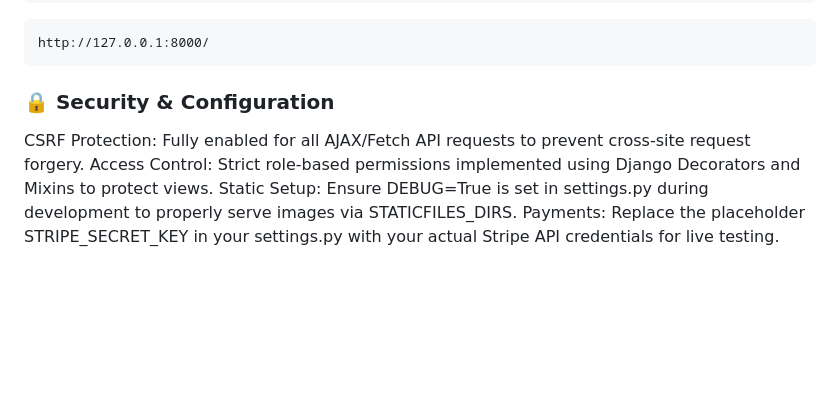
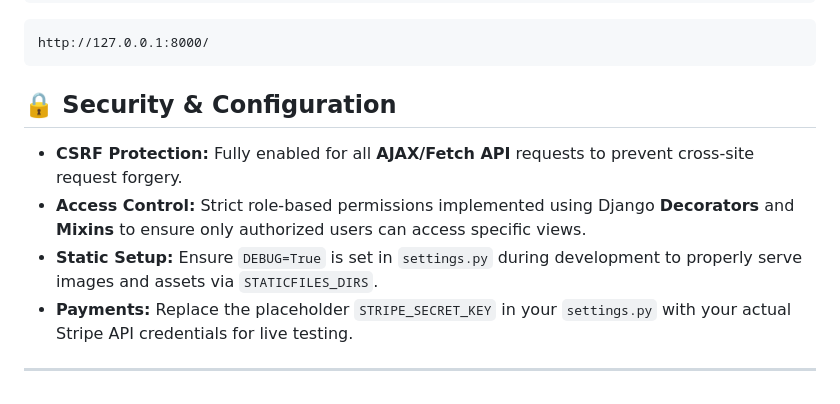
Before and after one commit to Parth10Empiric/Library_Manageent_System, a Markdown page: README.md, the part around the change. Drawn GitHub-style; blank space fills up the shorter version.

Commit message:
modefy redme.md

````diff
--- a/README.md
+++ b/README.md
@@ -128,9 +128,11 @@ Open your browser and visit:
 ```text
 http://127.0.0.1:8000/
 ```
-### 🔒 Security & Configuration
+## 🔒 Security & Configuration
 
-CSRF Protection: Fully enabled for all AJAX/Fetch API requests to prevent cross-site request forgery.
-Access Control: Strict role-based permissions implemented using Django Decorators and Mixins to protect views.
-Static Setup: Ensure DEBUG=True is set in settings.py during development to properly serve images via STATICFILES_DIRS.
-Payments: Replace the placeholder STRIPE_SECRET_KEY in your settings.py with your actual Stripe API credentials for live testing.
+* **CSRF Protection:** Fully enabled for all **AJAX/Fetch API** requests to prevent cross-site request forgery.
+* **Access Control:** Strict role-based permissions implemented using Django **Decorators** and **Mixins** to ensure only authorized users can access specific views.
+* **Static Setup:** Ensure `DEBUG=True` is set in `settings.py` during development to properly serve images and assets via `STATICFILES_DIRS`.
+* **Payments:** Replace the placeholder `STRIPE_SECRET_KEY` in your `settings.py` with your actual Stripe API credentials for live testing.
+
+---
````
